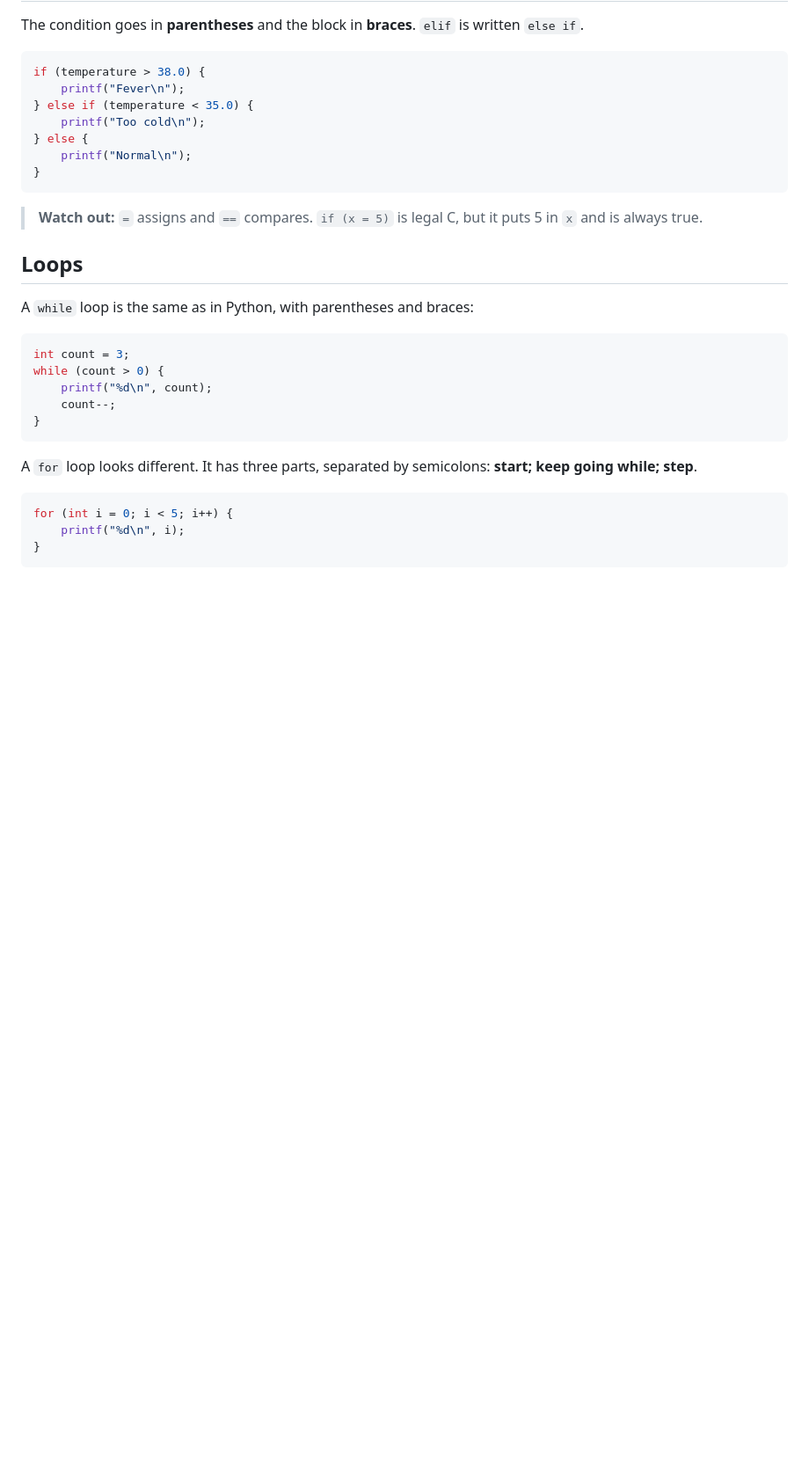
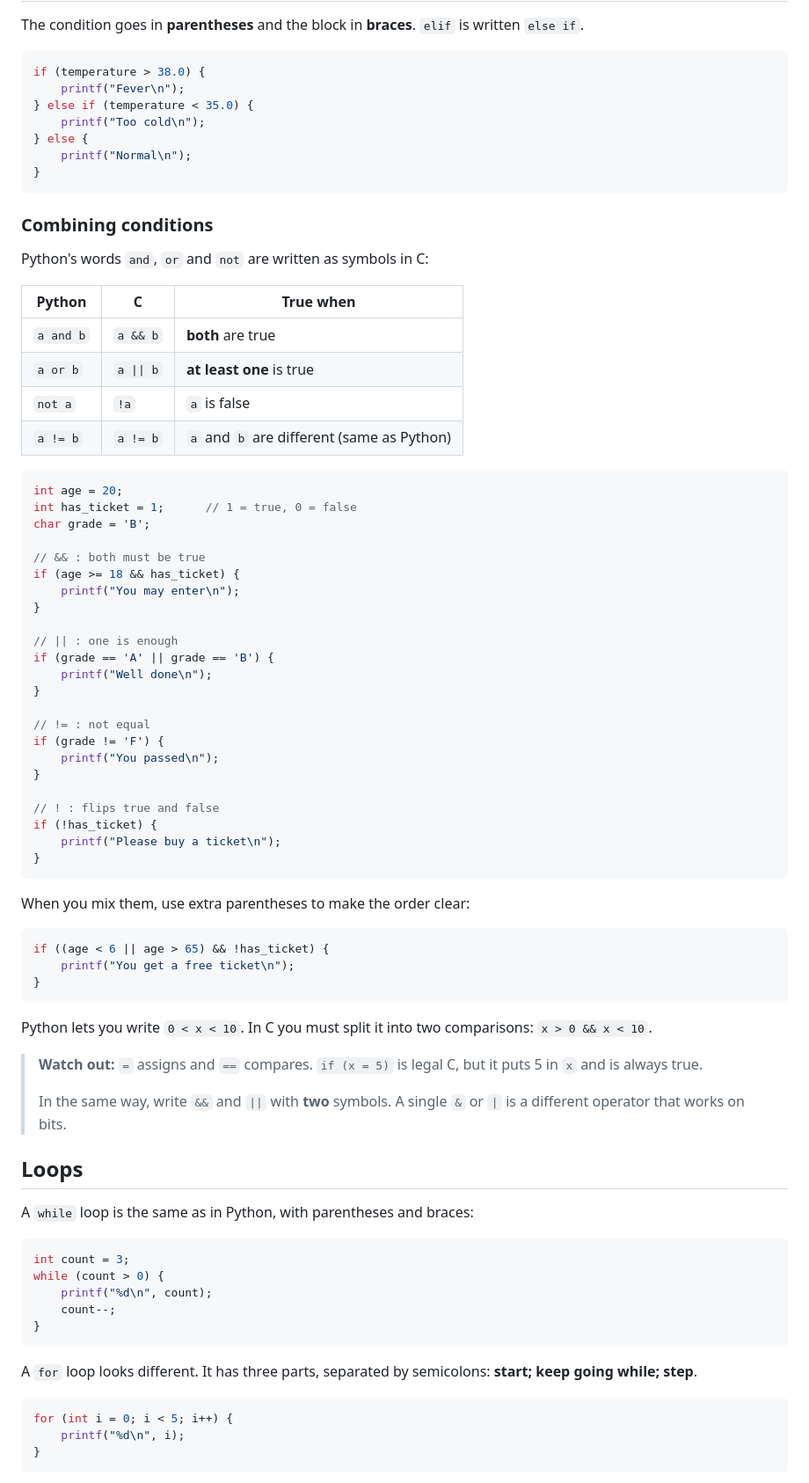
Before and after one commit to Polarisol/embedded_and_process_control, a Markdown page: content/topics/c-language-basics.md, the part around one of its changes. Shown at 88% size. Drawn GitHub-style; blank space fills up the shorter version.

Commit message:
C Language Basics: expand strings and if sections, add switch declaration warning
Co-Authored-By: Claude Opus 5.5 <noreply@anthropic.com>

````diff
--- a/content/topics/c-language-basics.md
+++ b/content/topics/c-language-basics.md
@@ -194,7 +227,56 @@ if (temperature > 38.0) {
 }
 ```
 
+### Combining conditions
+
+Python's words `and`, `or` and `not` are written as symbols in C:
+
+| Python | C | True when |
+|--------|---|-----------|
+| `a and b` | `a && b` | **both** are true |
+| `a or b` | `a \|\| b` | **at least one** is true |
+| `not a` | `!a` | `a` is false |
+| `a != b` | `a != b` | `a` and `b` are different (same as Python) |
+
+```c
+int age = 20;
+int has_ticket = 1;      // 1 = true, 0 = false
+char grade = 'B';
+
+// && : both must be true
+if (age >= 18 && has_ticket) {
+    printf("You may enter\n");
+}
+
+// || : one is enough
+if (grade == 'A' || grade == 'B') {
+    printf("Well done\n");
+}
+
+// != : not equal
+if (grade != 'F') {
+    printf("You passed\n");
+}
+
+// ! : flips true and false
+if (!has_ticket) {
+    printf("Please buy a ticket\n");
+}
+```
+
+When you mix them, use extra parentheses to make the order clear:
+
+```c
+if ((age < 6 || age > 65) && !has_ticket) {
+    printf("You get a free ticket\n");
+}
+```
+
+Python lets you write `0 < x < 10`. In C you must split it into two comparisons: `x > 0 && x < 10`.
+
 > **Watch out:** `=` assigns and `==` compares. `if (x = 5)` is legal C, but it puts 5 in `x` and is always true.
+>
+> In the same way, write `&&` and `||` with **two** symbols. A single `&` or `|` is a different operator that works on bits.
 
 ## Loops
 
````
Also changed, not shown: other parts of content/topics/c-language-basics.md (+49 -1 lines).
